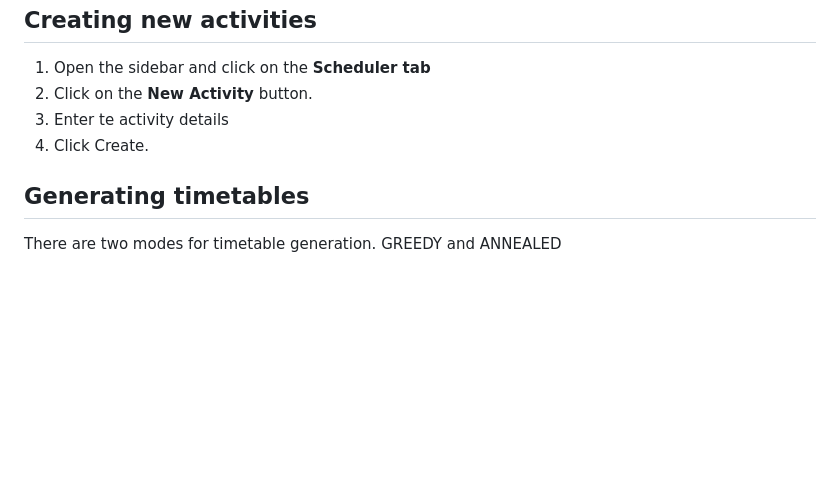
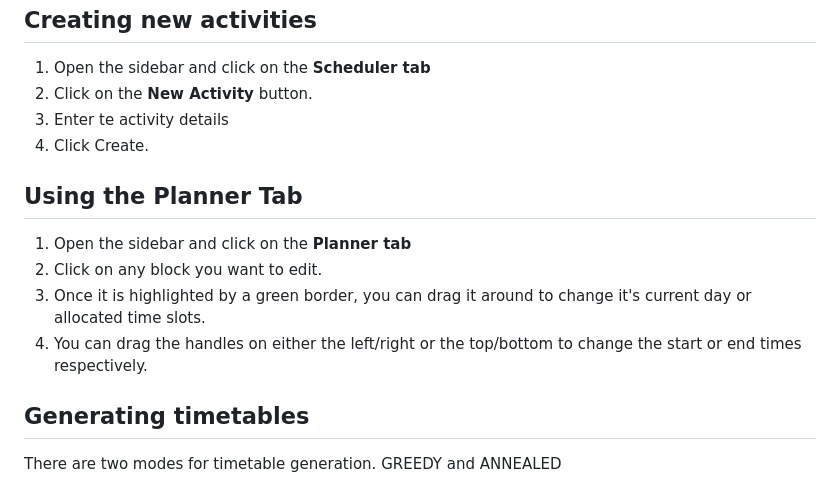
Before and after one commit to sysangl/Dynamic-Timetabler, a Markdown page: docs/Quickstart.md, the part around the change. Rendered like a GitHub page; blank space fills up the shorter version.

Commit message:
Added using the planner tab to quickstart.

```diff
--- a/docs/Quickstart.md
+++ b/docs/Quickstart.md
@@ -50,6 +50,12 @@ Opening the link above will bring up a login screen.
 3. Enter te activity details
 4. Click Create.
 
+## Using the Planner Tab
+1. Open the sidebar and click on the **Planner tab**
+2. Click on any block you want to edit.
+3. Once it is highlighted by a green border, you can drag it around to change it's current day or allocated time slots.
+4. You can drag the handles on either the left/right or the top/bottom to change the start or end times respectively.
+
 ## Generating timetables
 There are two modes for timetable generation. GREEDY and ANNEALED
 #### Greedy
```
